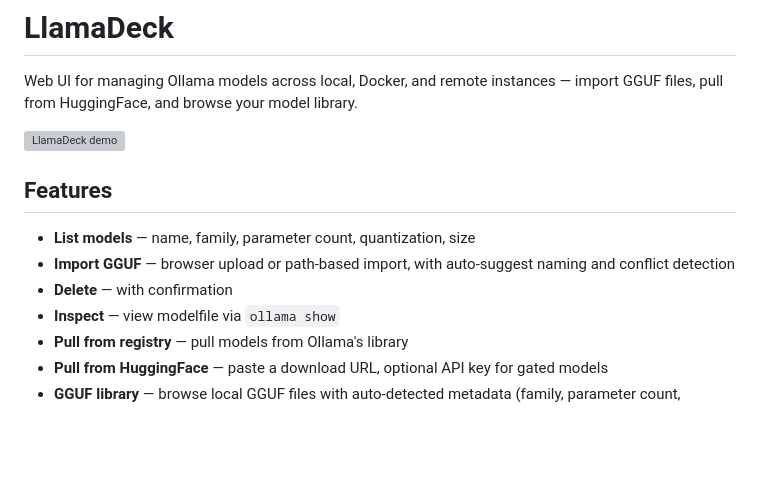
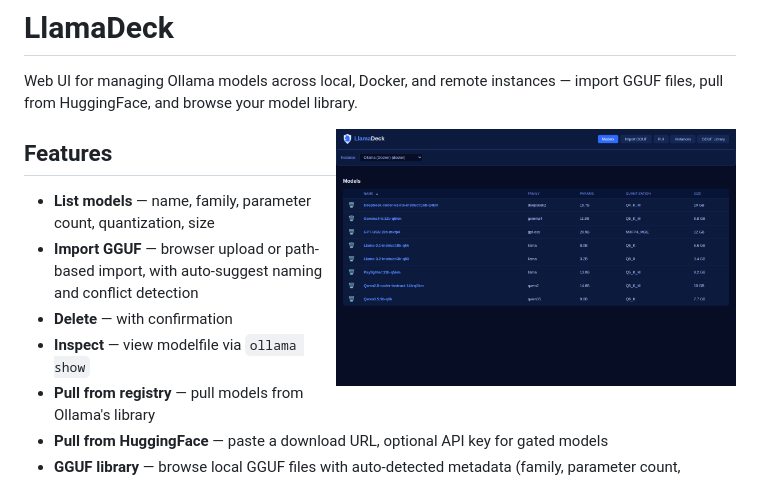
Before and after one commit to tbk42/LlamaDeck, a Markdown page: README.md, the part around the change. Drawn GitHub-style; blank space fills up the shorter version; grey boxes are pictures that could not be loaded.

Commit message:
Restore static screenshot

```diff
--- a/README.md
+++ b/README.md
@@ -2,7 +2,7 @@
 
 Web UI for managing Ollama models across local, Docker, and remote instances — import GGUF files, pull from HuggingFace, and browse your model library.
 
-<img src="demo.gif" alt="LlamaDeck demo" width="400" align="right">
+<img src="screenshot.png" alt="LlamaDeck screenshot" width="400" align="right">
 
 ## Features
 
```
